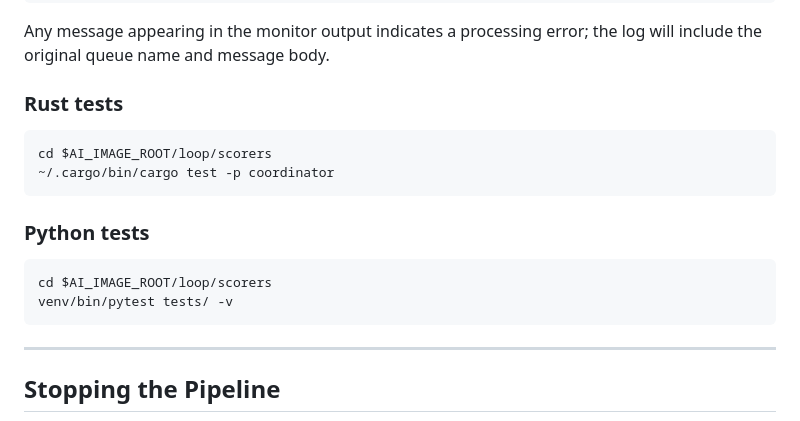
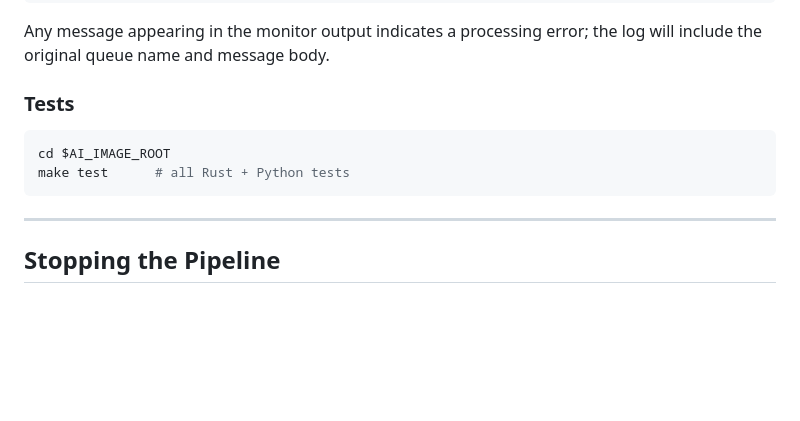
Before and after one commit to pleappleappleap/ai-generator-loop, a Markdown page: INSTALL.md, the part around the change. Rendered like a GitHub page; blank space fills up the shorter version.

````diff
--- a/INSTALL.md
+++ b/INSTALL.md
@@ -469,18 +469,11 @@ $AI_IMAGE_ROOT/loop/scorers/venv/bin/python $AI_IMAGE_ROOT/loop/monitor.py
 Any message appearing in the monitor output indicates a processing error; the
 log will include the original queue name and message body.
 
-### Rust tests
+### Tests
 
 ```bash
-cd $AI_IMAGE_ROOT/loop/scorers
-~/.cargo/bin/cargo test -p coordinator
-```
-
-### Python tests
-
-```bash
-cd $AI_IMAGE_ROOT/loop/scorers
-venv/bin/pytest tests/ -v
+cd $AI_IMAGE_ROOT
+make test      # all Rust + Python tests
 ```
 
 ---
````
Also changed, not shown: README.md (+3 -13 lines).
